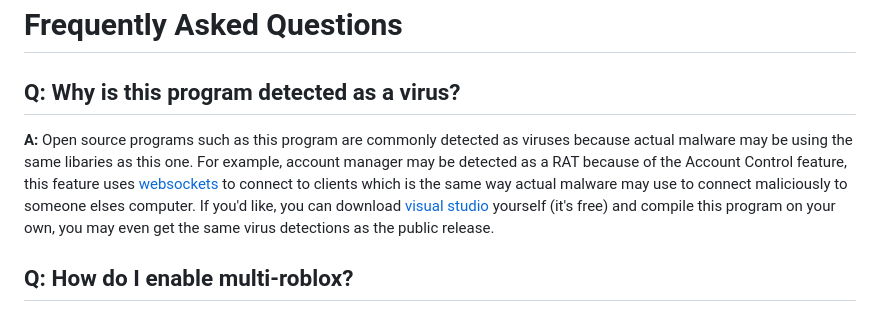
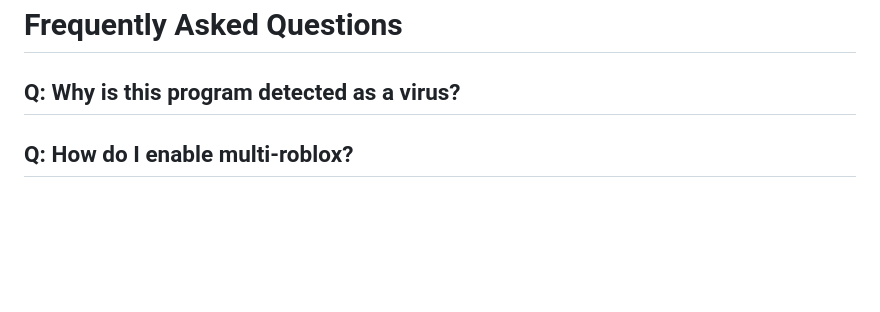
Before and after one commit to Roblo-dev/RobloxAccountManager, a Markdown page: README.md, the part around the change printed below. Rendered like a GitHub page; blank space fills up the shorter version.

```diff
--- a/README.md
+++ b/README.md
@@ -43,7 +43,6 @@ Be careful executing random scripts when having dangerous settings enabled.
 # Frequently Asked Questions
 ## **Q:** Why is this program detected as a virus?
 
-**A:** Open source programs such as this program are commonly detected as viruses because actual malware may be using the same libaries as this one. For example, account manager may be detected as a RAT because of the Account Control feature, this feature uses [websockets](https://github.com/ic3w0lf22/Roblox-Account-Manager/blob/master/RBX%20Alt%20Manager/Nexus/WebsocketServer.cs) to connect to clients which is the same way actual malware may use to connect maliciously to someone elses computer. If you'd like, you can download [visual studio](https://visualstudio.microsoft.com/downloads/) yourself (it's free) and compile this program on your own, you may even get the same virus detections as the public release.
 
 
 ## **Q:** How do I enable multi-roblox?
```
Also changed, not shown: other parts of README.md (+5 -5 lines).
